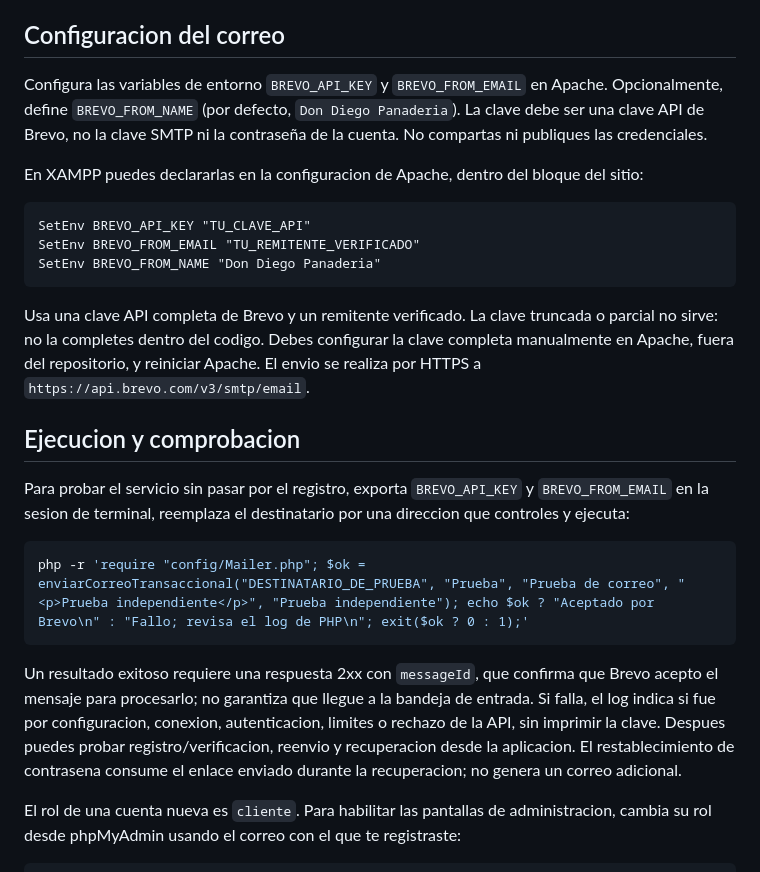
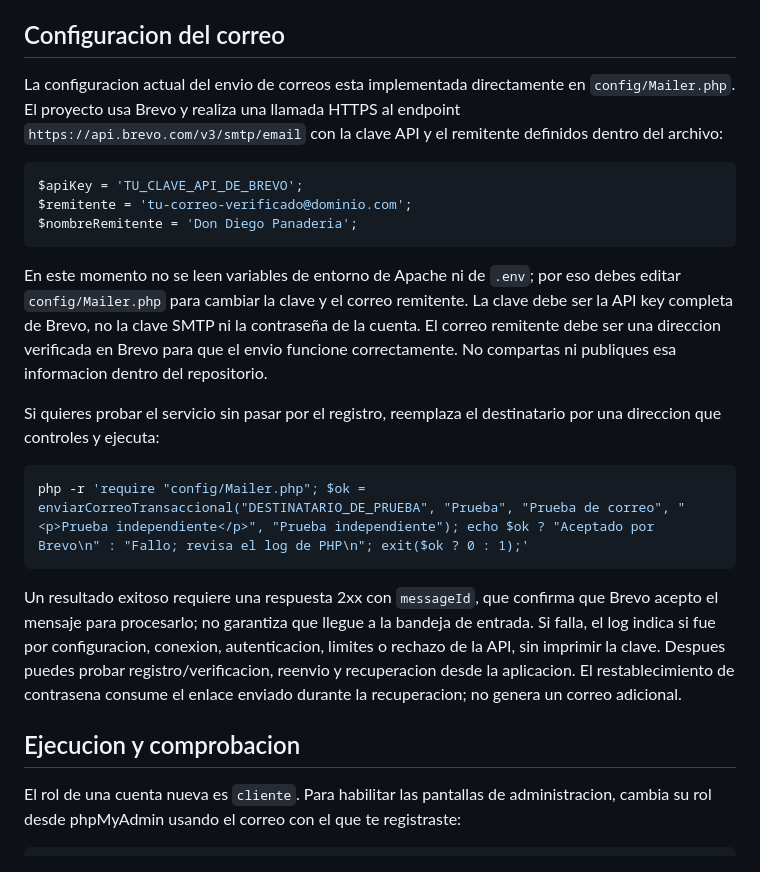
Before and after one commit to Fac4nd6/Panaderia-diego-Utu, a Markdown page: README.md, the part around the change. Rendered like a GitHub page.

Commit message:
se actualizo el readme

````diff
--- a/README.md
+++ b/README.md
@@ -41,27 +41,25 @@ No incluye carrito de compras.
 
 ## Configuracion del correo
 
-Configura las variables de entorno `BREVO_API_KEY` y `BREVO_FROM_EMAIL` en Apache. Opcionalmente, define `BREVO_FROM_NAME` (por defecto, `Don Diego Panaderia`). La clave debe ser una clave API de Brevo, no la clave SMTP ni la contraseña de la cuenta. No compartas ni publiques las credenciales.
+La configuracion actual del envio de correos esta implementada directamente en `config/Mailer.php`. El proyecto usa Brevo y realiza una llamada HTTPS al endpoint `https://api.brevo.com/v3/smtp/email` con la clave API y el remitente definidos dentro del archivo:
 
-En XAMPP puedes declararlas en la configuracion de Apache, dentro del bloque del sitio:
-
-```apache
-SetEnv BREVO_API_KEY "TU_CLAVE_API"
-SetEnv BREVO_FROM_EMAIL "TU_REMITENTE_VERIFICADO"
-SetEnv BREVO_FROM_NAME "Don Diego Panaderia"
+```php
+$apiKey = 'TU_CLAVE_API_DE_BREVO';
+$remitente = 'tu-correo-verificado@dominio.com';
+$nombreRemitente = 'Don Diego Panaderia';
 ```
 
-Usa una clave API completa de Brevo y un remitente verificado. La clave truncada o parcial no sirve: no la completes dentro del codigo. Debes configurar la clave completa manualmente en Apache, fuera del repositorio, y reiniciar Apache. El envio se realiza por HTTPS a `https://api.brevo.com/v3/smtp/email`.
+En este momento no se leen variables de entorno de Apache ni de `.env`; por eso debes editar `config/Mailer.php` para cambiar la clave y el correo remitente. La clave debe ser la API key completa de Brevo, no la clave SMTP ni la contraseña de la cuenta. El correo remitente debe ser una direccion verificada en Brevo para que el envio funcione correctamente. No compartas ni publiques esa informacion dentro del repositorio.
 
-## Ejecucion y comprobacion
-
-Para probar el servicio sin pasar por el registro, exporta `BREVO_API_KEY` y `BREVO_FROM_EMAIL` en la sesion de terminal, reemplaza el destinatario por una direccion que controles y ejecuta:
+Si quieres probar el servicio sin pasar por el registro, reemplaza el destinatario por una direccion que controles y ejecuta:
 
 ```sh
 php -r 'require "config/Mailer.php"; $ok = enviarCorreoTransaccional("DESTINATARIO_DE_PRUEBA", "Prueba", "Prueba de correo", "<p>Prueba independiente</p>", "Prueba independiente"); echo $ok ? "Aceptado por Brevo\n" : "Fallo; revisa el log de PHP\n"; exit($ok ? 0 : 1);'
 ```
 
 Un resultado exitoso requiere una respuesta 2xx con `messageId`, que confirma que Brevo acepto el mensaje para procesarlo; no garantiza que llegue a la bandeja de entrada. Si falla, el log indica si fue por configuracion, conexion, autenticacion, limites o rechazo de la API, sin imprimir la clave. Despues puedes probar registro/verificacion, reenvio y recuperacion desde la aplicacion. El restablecimiento de contrasena consume el enlace enviado durante la recuperacion; no genera un correo adicional.
+
+## Ejecucion y comprobacion
 
 El rol de una cuenta nueva es `cliente`. Para habilitar las pantallas de administracion, cambia su rol desde phpMyAdmin usando el correo con el que te registraste:
 
````
